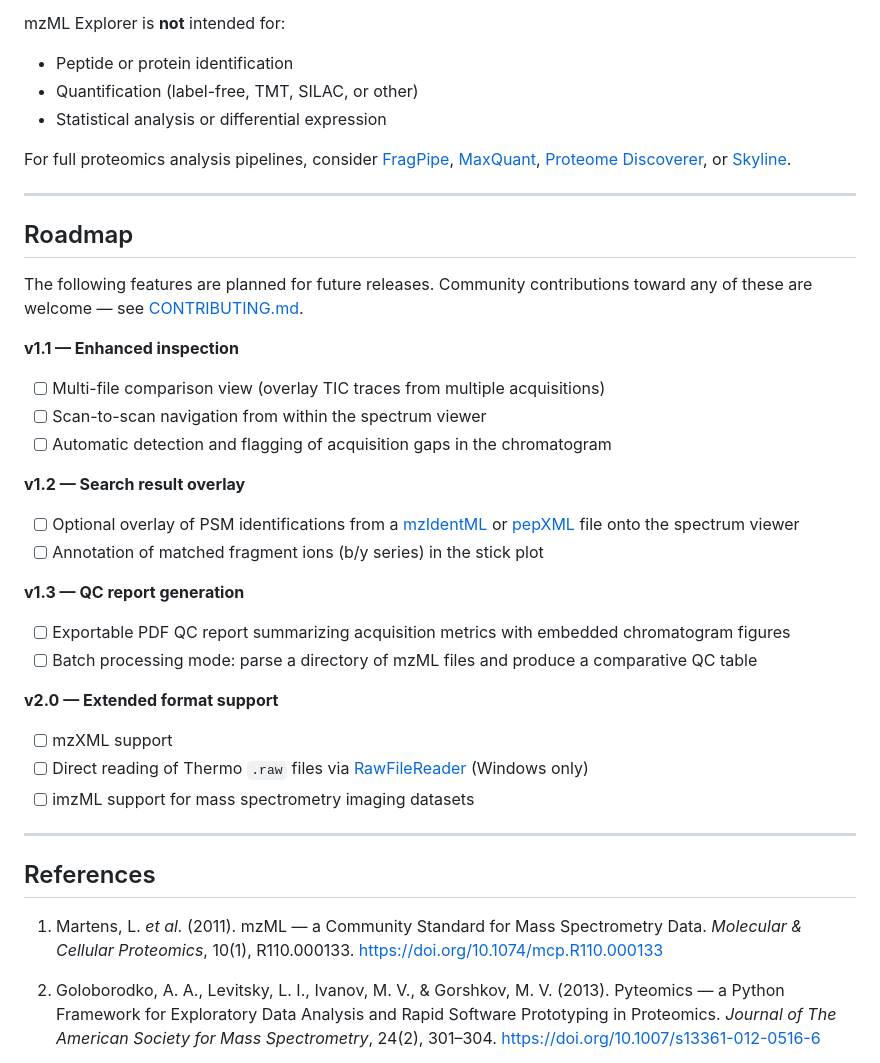
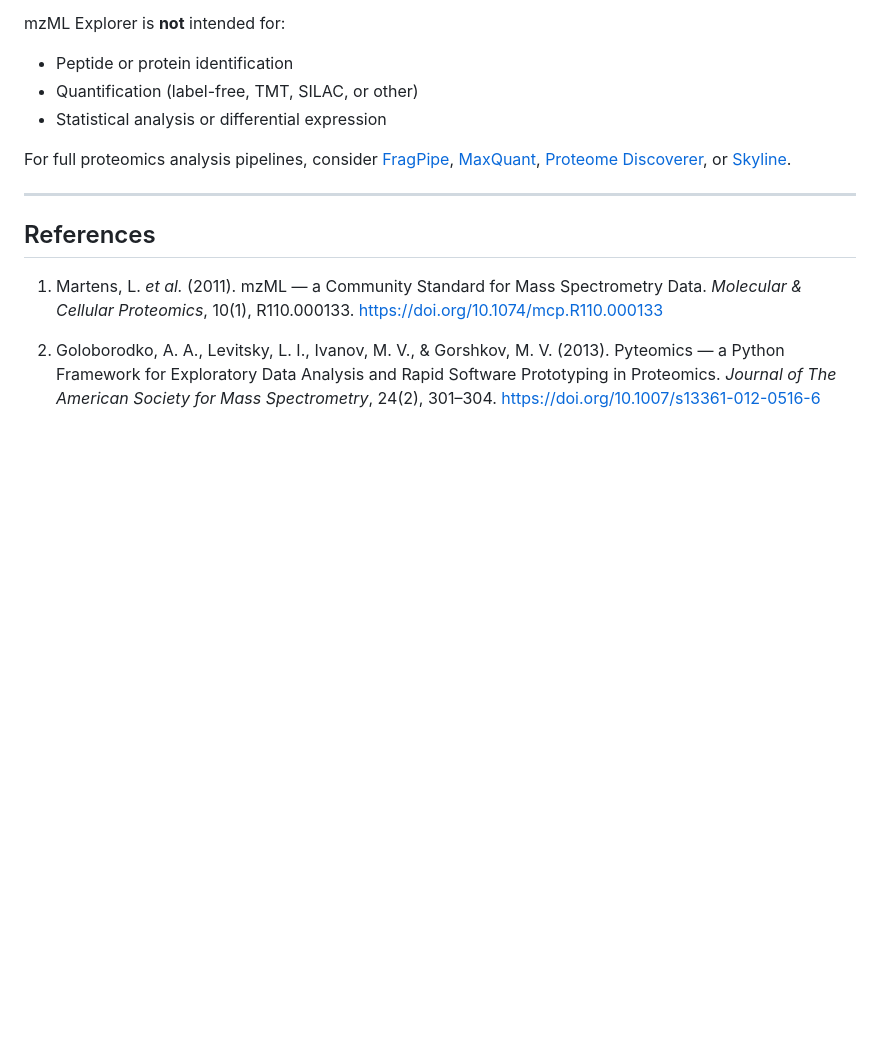
Before and after one commit to sprudhvi728/mzML_explorer, a Markdown page: README.md, the part around the change. Rendered like a GitHub page; blank space fills up the shorter version.

```diff
--- a/README.md
+++ b/README.md
@@ -240,30 +240,6 @@ For full proteomics analysis pipelines, consider [FragPipe](https://fragpipe.nes
 
 ---
 
-## Roadmap
-
-The following features are planned for future releases. Community contributions toward any of these are welcome — see [CONTRIBUTING.md](CONTRIBUTING.md).
-
-**v1.1 — Enhanced inspection**
-- [ ] Multi-file comparison view (overlay TIC traces from multiple acquisitions)
-- [ ] Scan-to-scan navigation from within the spectrum viewer
-- [ ] Automatic detection and flagging of acquisition gaps in the chromatogram
-
-**v1.2 — Search result overlay**
-- [ ] Optional overlay of PSM identifications from a [mzIdentML](https://www.psidev.info/mzidentml) or [pepXML](http://tools.proteomics.ucsd.edu/) file onto the spectrum viewer
-- [ ] Annotation of matched fragment ions (b/y series) in the stick plot
-
-**v1.3 — QC report generation**
-- [ ] Exportable PDF QC report summarizing acquisition metrics with embedded chromatogram figures
-- [ ] Batch processing mode: parse a directory of mzML files and produce a comparative QC table
-
-**v2.0 — Extended format support**
-- [ ] mzXML support
-- [ ] Direct reading of Thermo `.raw` files via [RawFileReader](https://github.com/thermofisher/rfd) (Windows only)
-- [ ] imzML support for mass spectrometry imaging datasets
-
----
-
 ## References
 
 1. Martens, L. *et al.* (2011). mzML — a Community Standard for Mass Spectrometry Data. *Molecular & Cellular Proteomics*, 10(1), R110.000133. https://doi.org/10.1074/mcp.R110.000133
```
